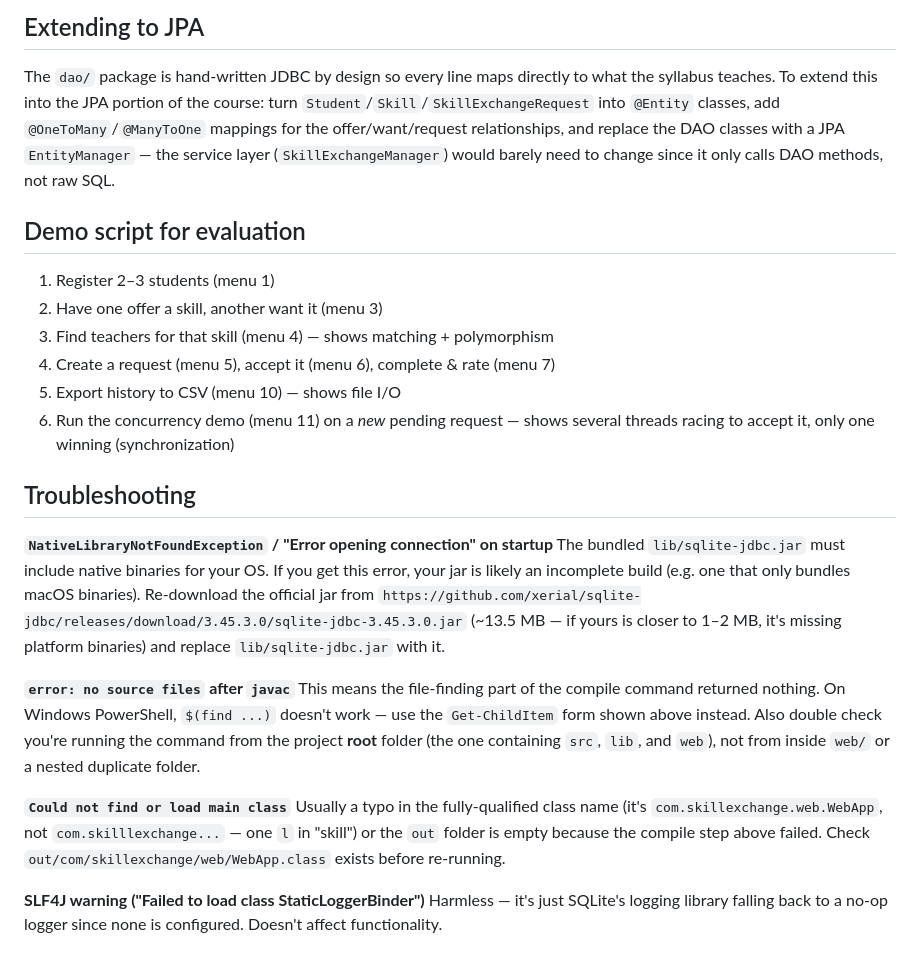
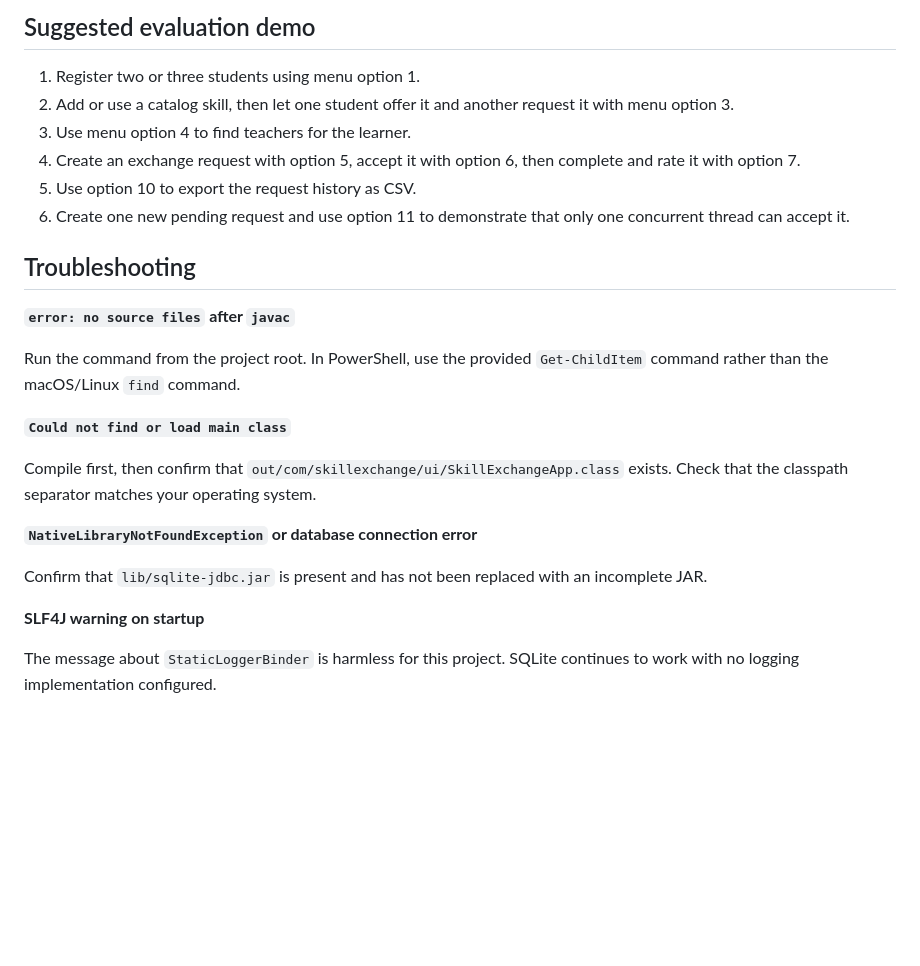
Before and after one commit to anshikasingh2008/StudentSkillExchange, a Markdown page: README.md, the part around one of its changes. Rendered like a GitHub page; blank space fills up the shorter version.

```diff
--- a/README.md
+++ b/README.md
@@ -103,50 +155,27 @@ web/           Frontend: index.html, style.css, app.js
 
-## Extending to JPA
+## Suggested evaluation demo
 
-The `dao/` package is hand-written JDBC by design so every line maps
-directly to what the syllabus teaches. To extend this into the JPA
-portion of the course: turn `Student`/`Skill`/`SkillExchangeRequest`
-into `@Entity` classes, add `@OneToMany`/`@ManyToOne` mappings for
-the offer/want/request relationships, and replace the DAO classes
-with a JPA `EntityManager` — the service layer (`SkillExchangeManager`)
-would barely need to change since it only calls DAO methods, not raw
-SQL.
-## Demo script for evaluation
-
-1. Register 2–3 students (menu 1)
-2. Have one offer a skill, another want it (menu 3)
-3. Find teachers for that skill (menu 4) — shows matching + polymorphism
-4. Create a request (menu 5), accept it (menu 6), complete & rate (menu 7)
-5. Export history to CSV (menu 10) — shows file I/O
-6. Run the concurrency demo (menu 11) on a *new* pending request — shows
-   several threads racing to accept it, only one winning (synchronization)
+1. Register two or three students using menu option 1.
+2. Add or use a catalog skill, then let one student offer it and another request it with menu option 3.
+3. Use menu option 4 to find teachers for the learner.
+4. Create an exchange request with option 5, accept it with option 6, then complete and rate it with option 7.
+5. Use option 10 to export the request history as CSV.
+6. Create one new pending request and use option 11 to demonstrate that only one concurrent thread can accept it.
 
 ## Troubleshooting
 
-**`NativeLibraryNotFoundException` / "Error opening connection" on startup**
-The bundled `lib/sqlite-jdbc.jar` must include native binaries for
-your OS. If you get this error, your jar is likely an incomplete
-build (e.g. one that only bundles macOS binaries). Re-download the
-official jar from
-`https://github.com/xerial/sqlite-jdbc/releases/download/3.45.3.0/sqlite-jdbc-3.45.3.0.jar`
-(~13.5 MB — if yours is closer to 1–2 MB, it's missing platform
-binaries) and replace `lib/sqlite-jdbc.jar` with it.
+**`error: no source files` after `javac`**
 
-**`error: no source files` after `javac`**
-This means the file-finding part of the compile command returned
-nothing. On Windows PowerShell, `$(find ...)` doesn't work — use the
-`Get-ChildItem` form shown above instead. Also double check you're
-running the command from the project **root** folder (the one
-containing `src`, `lib`, and `web`), not from inside `web/` or a
-nested duplicate folder.
+Run the command from the project root. In PowerShell, use the provided `Get-ChildItem` command rather than the macOS/Linux `find` command.
 
 **`Could not find or load main class`**
-Usually a typo in the fully-qualified class name (it's
-`com.skillexchange.web.WebApp`, not `com.skilllexchange...` — one
-`l` in "skill") or the `out` folder is empty because the compile
-step above failed. Check `out/com/skillexchange/web/WebApp.class`
-exists before re-running.
 
-**SLF4J warning ("Failed to load class StaticLoggerBinder")**
-Harmless — it's just SQLite's logging library falling back to a
-no-op logger since none is configured. Doesn't affect functionality.
+Compile first, then confirm that `out/com/skillexchange/ui/SkillExchangeApp.class` exists. Check that the classpath separator matches your operating system.
+
+**`NativeLibraryNotFoundException` or database connection error**
+
+Confirm that `lib/sqlite-jdbc.jar` is present and has not been replaced with an incomplete JAR.
+
+**SLF4J warning on startup**
+
+The message about `StaticLoggerBinder` is harmless for this project. SQLite continues to work with no logging implementation configured.
```
Also changed, not shown: other parts of README.md (+116 -64 lines).
